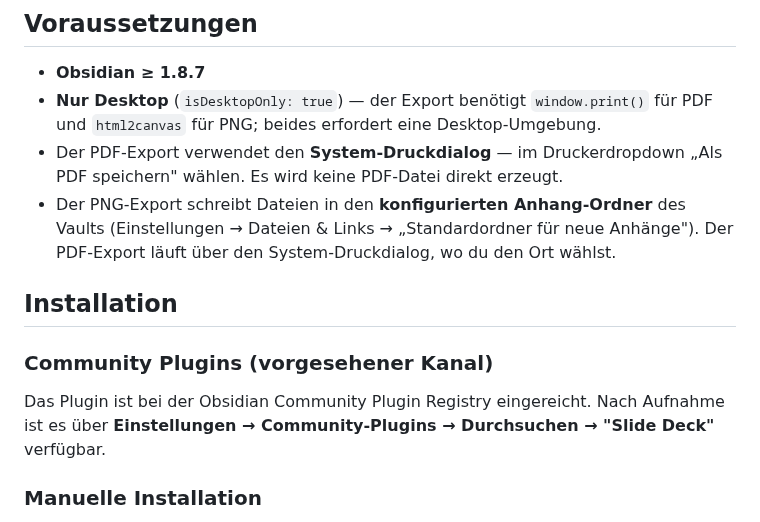
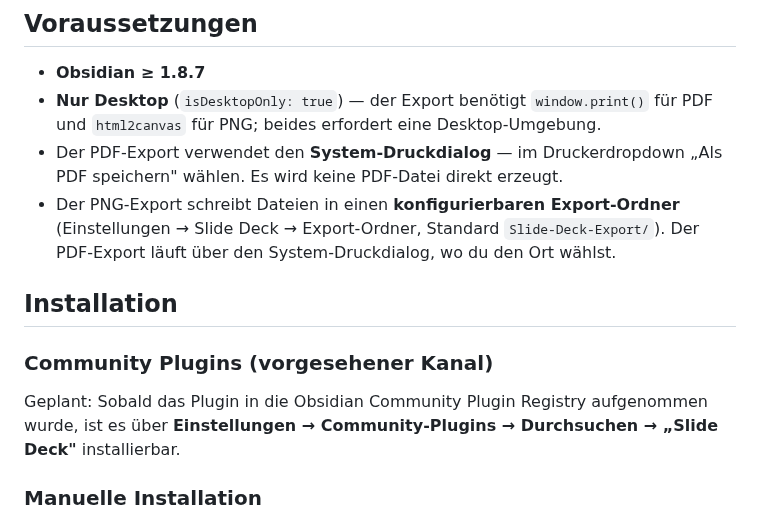
Before and after one commit to johannes-kaindl/slide-deck, a Markdown page: README.de.md, the part around one of its changes. Rendered like a GitHub page.

```diff
--- a/README.de.md
+++ b/README.de.md
@@ -28,13 +36,13 @@ Eine Markdown-Notiz in eine Präsentation verwandeln und als PDF oder PNG-Bilder
 - **Obsidian ≥ 1.8.7**
 - **Nur Desktop** (`isDesktopOnly: true`) — der Export benötigt `window.print()` für PDF und `html2canvas` für PNG; beides erfordert eine Desktop-Umgebung.
 - Der PDF-Export verwendet den **System-Druckdialog** — im Druckerdropdown „Als PDF speichern" wählen. Es wird keine PDF-Datei direkt erzeugt.
-- Der PNG-Export schreibt Dateien in den **konfigurierten Anhang-Ordner** des Vaults (Einstellungen → Dateien & Links → „Standardordner für neue Anhänge"). Der PDF-Export läuft über den System-Druckdialog, wo du den Ort wählst.
+- Der PNG-Export schreibt Dateien in einen **konfigurierbaren Export-Ordner** (Einstellungen → Slide Deck → Export-Ordner, Standard `Slide-Deck-Export/`). Der PDF-Export läuft über den System-Druckdialog, wo du den Ort wählst.
 
 ## Installation
 
 ### Community Plugins (vorgesehener Kanal)
 
-Das Plugin ist bei der Obsidian Community Plugin Registry eingereicht. Nach Aufnahme ist es über **Einstellungen → Community-Plugins → Durchsuchen → "Slide Deck"** verfügbar.
+Geplant: Sobald das Plugin in die Obsidian Community Plugin Registry aufgenommen wurde, ist es über **Einstellungen → Community-Plugins → Durchsuchen → „Slide Deck"** installierbar.
 
 ### Manuelle Installation
 
```
Also changed, not shown: other parts of README.de.md (+47 -11 lines), CHANGELOG.md (+35 -23 lines), README.md (+48 -12 lines), docs/images/callouts.png (added), docs/images/hero.png (added), 5 other files.
